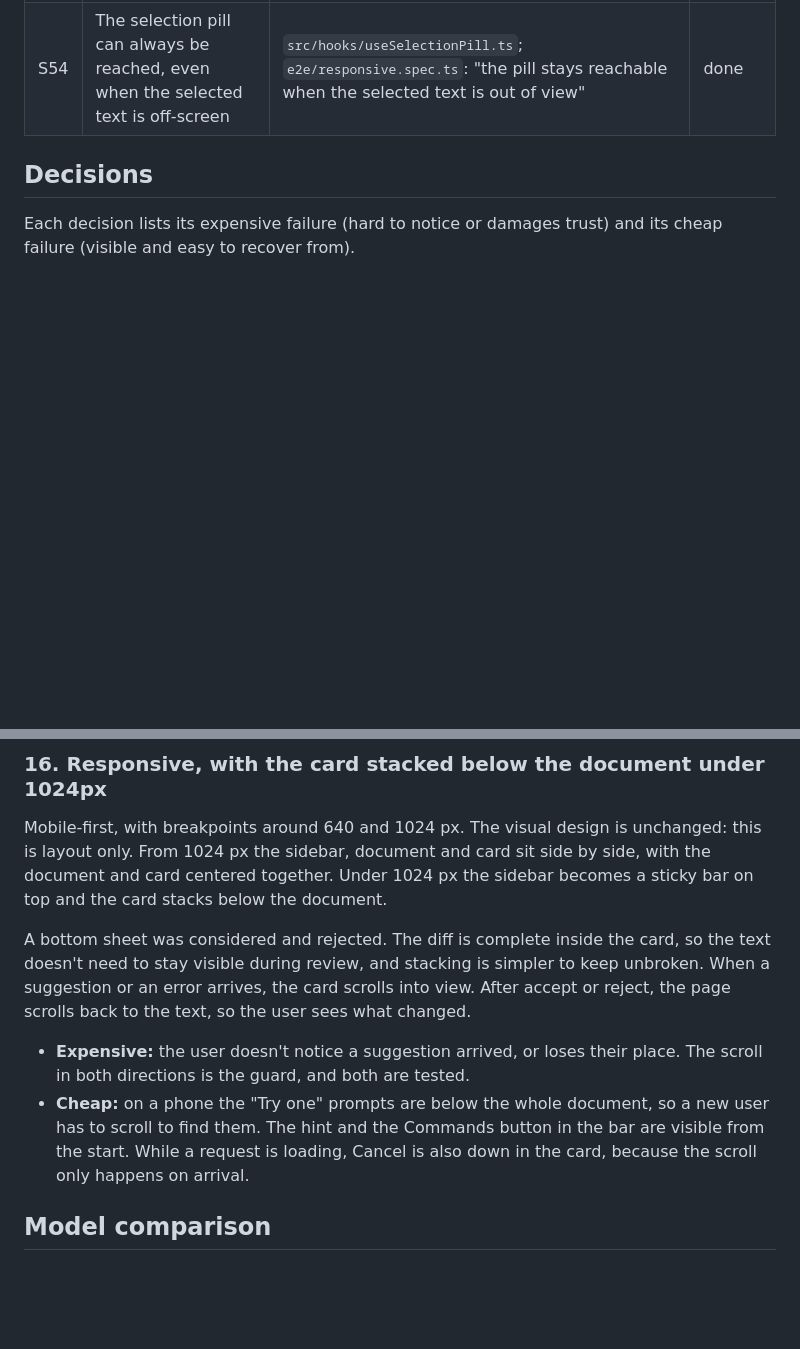
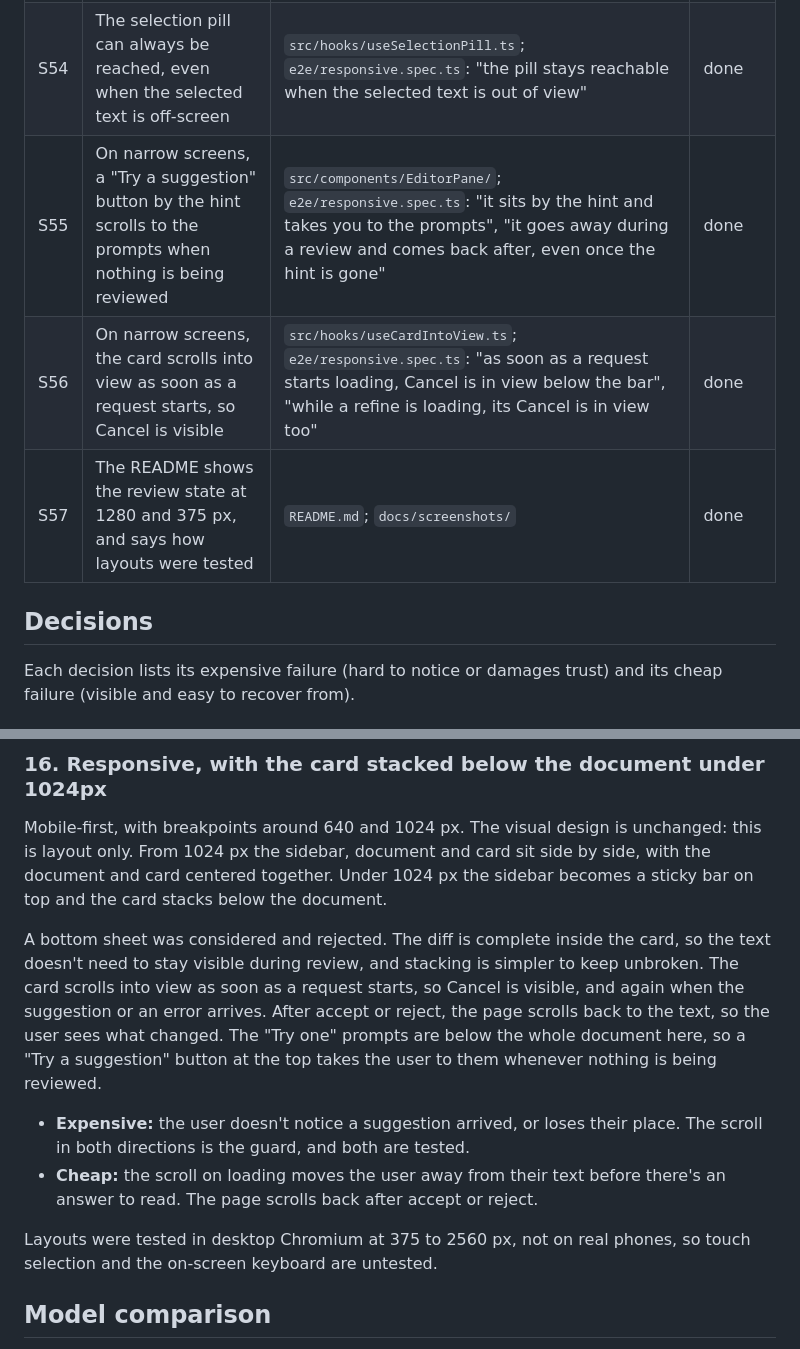
Before and after one commit to mssegosende/blaze-ai-editor, a Markdown page: NOTES.md, 2 parts joined by grey strips. Rendered like a GitHub page; blank space fills up the shorter version.

```diff
--- a/NOTES.md
+++ b/NOTES.md
@@ -116,6 +116,9 @@ Test names are the names the tests will have. Update the status when a row is pr
 | S52 | Under 1024 px the card stacks below the document and scrolls into view when a suggestion arrives | `e2e/responsive.spec.ts`: "the card sits below the document, and the sidebar is a bar on top", "when a suggestion arrives, the card scrolls into view below the bar" | done |
 | S53 | The palette header doesn't wrap into a narrow column | `e2e/responsive.spec.ts`: "the palette header stays readable and the list reachable" | done |
 | S54 | The selection pill can always be reached, even when the selected text is off-screen | `src/hooks/useSelectionPill.ts`; `e2e/responsive.spec.ts`: "the pill stays reachable when the selected text is out of view" | done |
+| S55 | On narrow screens, a "Try a suggestion" button by the hint scrolls to the prompts when nothing is being reviewed | `src/components/EditorPane/`; `e2e/responsive.spec.ts`: "it sits by the hint and takes you to the prompts", "it goes away during a review and comes back after, even once the hint is gone" | done |
+| S56 | On narrow screens, the card scrolls into view as soon as a request starts, so Cancel is visible | `src/hooks/useCardIntoView.ts`; `e2e/responsive.spec.ts`: "as soon as a request starts loading, Cancel is in view below the bar", "while a refine is loading, its Cancel is in view too" | done |
+| S57 | The README shows the review state at 1280 and 375 px, and says how layouts were tested | `README.md`; `docs/screenshots/` | done |
 
 ## Decisions
 
@@ -242,10 +245,12 @@ The brief asks for "restructure sections". When the target is a section, the age
 
 Mobile-first, with breakpoints around 640 and 1024 px. The visual design is unchanged: this is layout only. From 1024 px the sidebar, document and card sit side by side, with the document and card centered together. Under 1024 px the sidebar becomes a sticky bar on top and the card stacks below the document.
 
-A bottom sheet was considered and rejected. The diff is complete inside the card, so the text doesn't need to stay visible during review, and stacking is simpler to keep unbroken. When a suggestion or an error arrives, the card scrolls into view. After accept or reject, the page scrolls back to the text, so the user sees what changed.
+A bottom sheet was considered and rejected. The diff is complete inside the card, so the text doesn't need to stay visible during review, and stacking is simpler to keep unbroken. The card scrolls into view as soon as a request starts, so Cancel is visible, and again when the suggestion or an error arrives. After accept or reject, the page scrolls back to the text, so the user sees what changed. The "Try one" prompts are below the whole document here, so a "Try a suggestion" button at the top takes the user to them whenever nothing is being reviewed.
 
 - **Expensive:** the user doesn't notice a suggestion arrived, or loses their place. The scroll in both directions is the guard, and both are tested.
-- **Cheap:** on a phone the "Try one" prompts are below the whole document, so a new user has to scroll to find them. The hint and the Commands button in the bar are visible from the start. While a request is loading, Cancel is also down in the card, because the scroll only happens on arrival.
+- **Cheap:** the scroll on loading moves the user away from their text before there's an answer to read. The page scrolls back after accept or reject.
+
+Layouts were tested in desktop Chromium at 375 to 2560 px, not on real phones, so touch selection and the on-screen keyboard are untested.
 
 ## Model comparison
 
```
Also changed, not shown: README.md (+9 -1 lines), docs/screenshots/review-1280.png (added), docs/screenshots/review-375.png (added), 8 other files.
